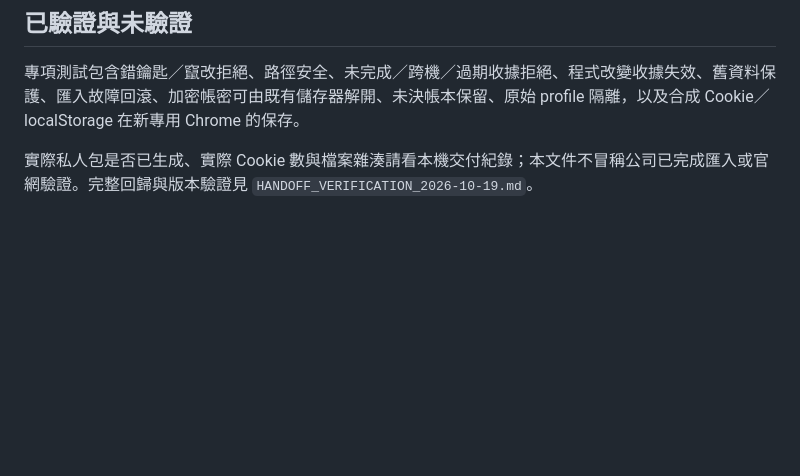
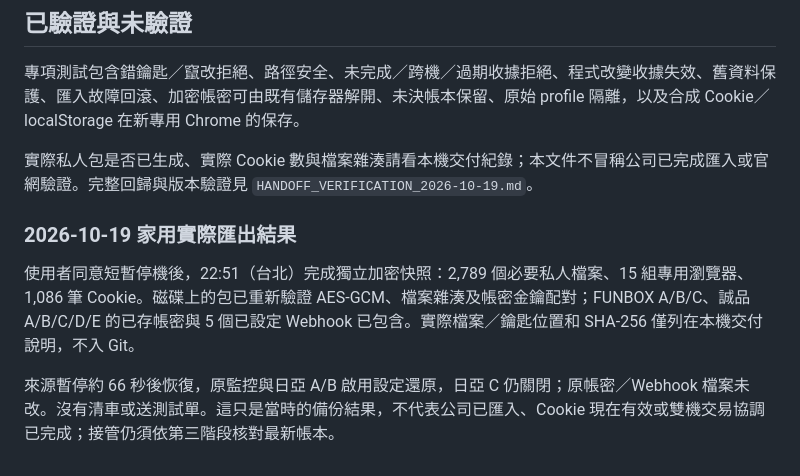
Before and after one commit to 20220604kk/ken-beyblade-watcher, a Markdown page: docs/PRIVATE_DATA_HANDOFF.md, the part around the change. Rendered like a GitHub page; blank space fills up the shorter version.

Commit message:
Document authorized private snapshot and restored home service

```diff
--- a/docs/PRIVATE_DATA_HANDOFF.md
+++ b/docs/PRIVATE_DATA_HANDOFF.md
@@ -123,3 +123,9 @@ node scripts/private-migration.mjs import `
 專項測試包含錯鑰匙／竄改拒絕、路徑安全、未完成／跨機／過期收據拒絕、程式改變收據失效、舊資料保護、匯入故障回滾、加密帳密可由既有儲存器解開、未決帳本保留、原始 profile 隔離，以及合成 Cookie／localStorage 在新專用 Chrome 的保存。
 
 實際私人包是否已生成、實際 Cookie 數與檔案雜湊請看本機交付紀錄；本文件不冒稱公司已完成匯入或官網驗證。完整回歸與版本驗證見 `HANDOFF_VERIFICATION_2026-10-19.md`。
+
+### 2026-10-19 家用實際匯出結果
+
+使用者同意短暫停機後，22:51（台北）完成獨立加密快照：2,789 個必要私人檔案、15 組專用瀏覽器、1,086 筆 Cookie。磁碟上的包已重新驗證 AES-GCM、檔案雜湊及帳密金鑰配對；FUNBOX A/B/C、誠品 A/B/C/D/E 的已存帳密與 5 個已設定 Webhook 已包含。實際檔案／鑰匙位置和 SHA-256 僅列在本機交付說明，不入 Git。
+
+來源暫停約 66 秒後恢復，原監控與日亞 A/B 啟用設定還原，日亞 C 仍關閉；原帳密／Webhook 檔案未改。沒有清車或送測試單。這只是當時的備份結果，不代表公司已匯入、Cookie 現在有效或雙機交易協調已完成；接管仍須依第三階段核對最新帳本。
```
